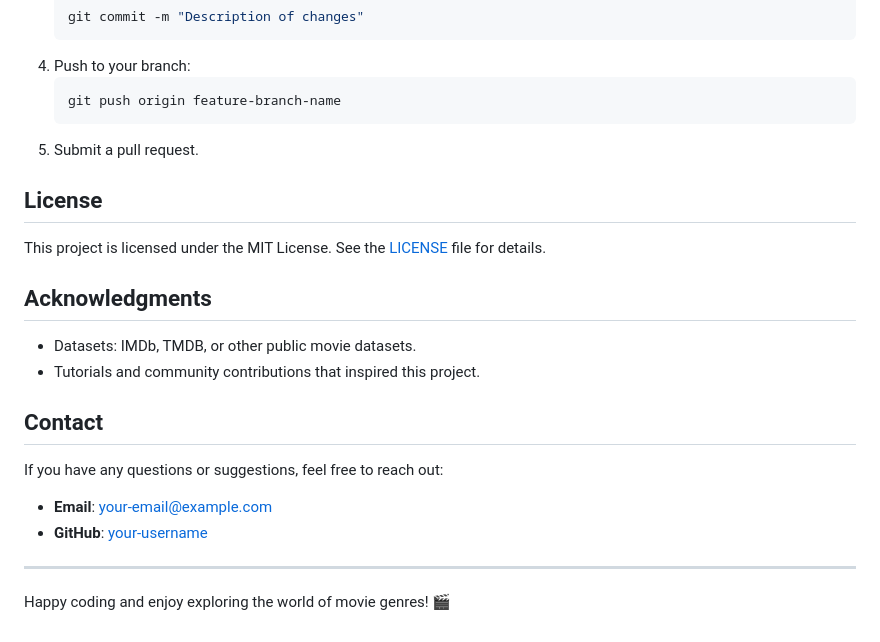
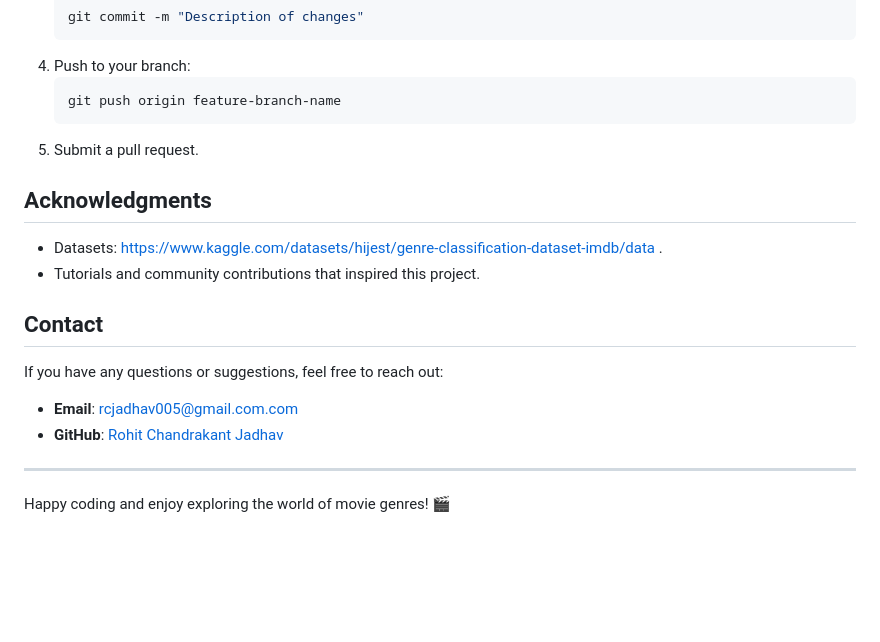
Before and after one commit to Rohit-C-Jadhav-28/Movie-Genre-Prediction-, a Markdown page: README.md, the part around one of its changes. GitHub-like rendering; blank space fills up the shorter version.

````diff
--- a/README.md
+++ b/README.md
@@ -99,18 +92,14 @@ Contributions are welcome! If you'd like to contribute:
    ```
 5. Submit a pull request.
 
-## License
-This project is licensed under the MIT License. See the [LICENSE](LICENSE) file for details.
-
 ## Acknowledgments
-- Datasets: IMDb, TMDB, or other public movie datasets.
+- Datasets: https://www.kaggle.com/datasets/hijest/genre-classification-dataset-imdb/data .
 - Tutorials and community contributions that inspired this project.
 
 ## Contact
 If you have any questions or suggestions, feel free to reach out:
-- **Email**: your-email@example.com
-- **GitHub**: [your-username](https://github.com/your-username)
-
+- **Email**: rcjadhav005@gmail.com.com
+- **GitHub**: [Rohit Chandrakant Jadhav]((https://github.com/Rohit-C-Jadhav-28))
 ---
 
 Happy coding and enjoy exploring the world of movie genres! 🎬
````
Also changed, not shown: other parts of README.md (+10 -17 lines).
